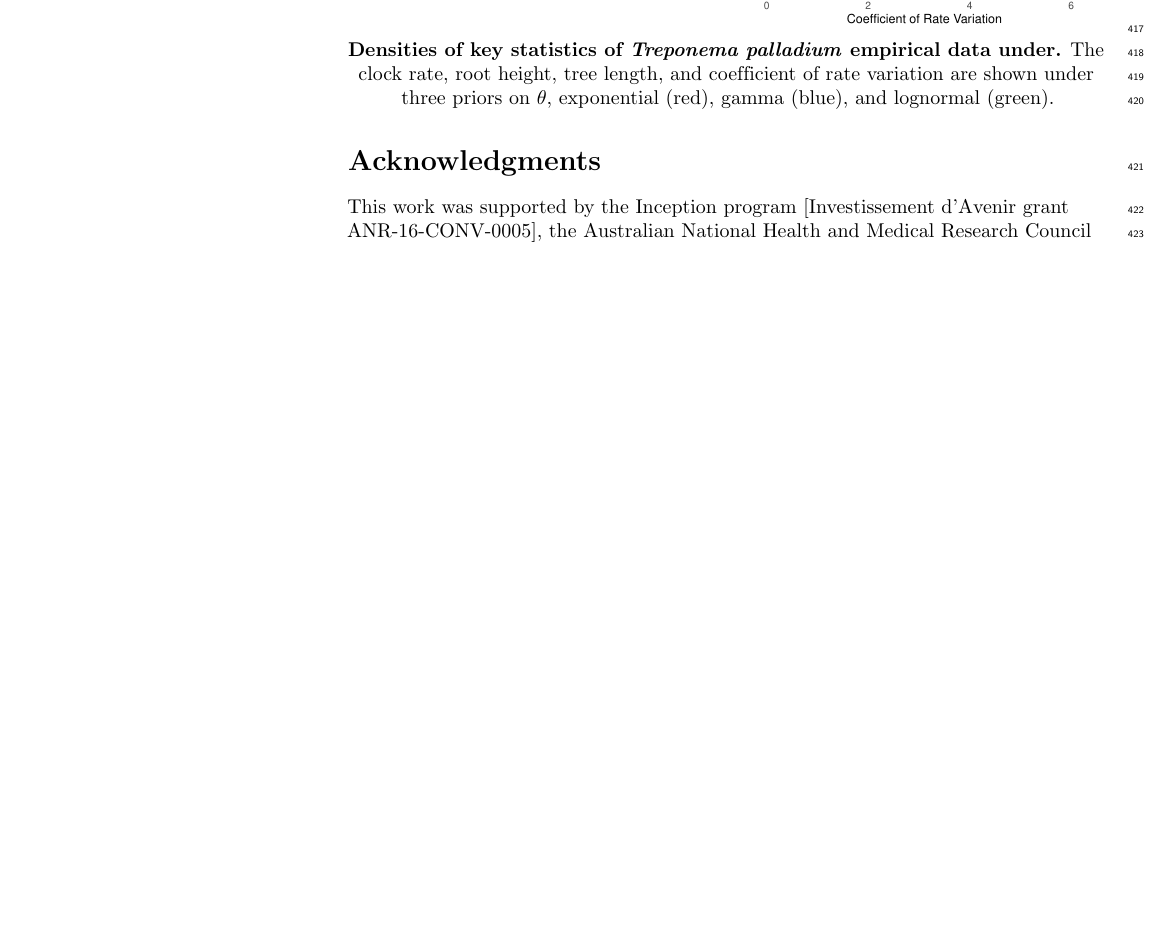
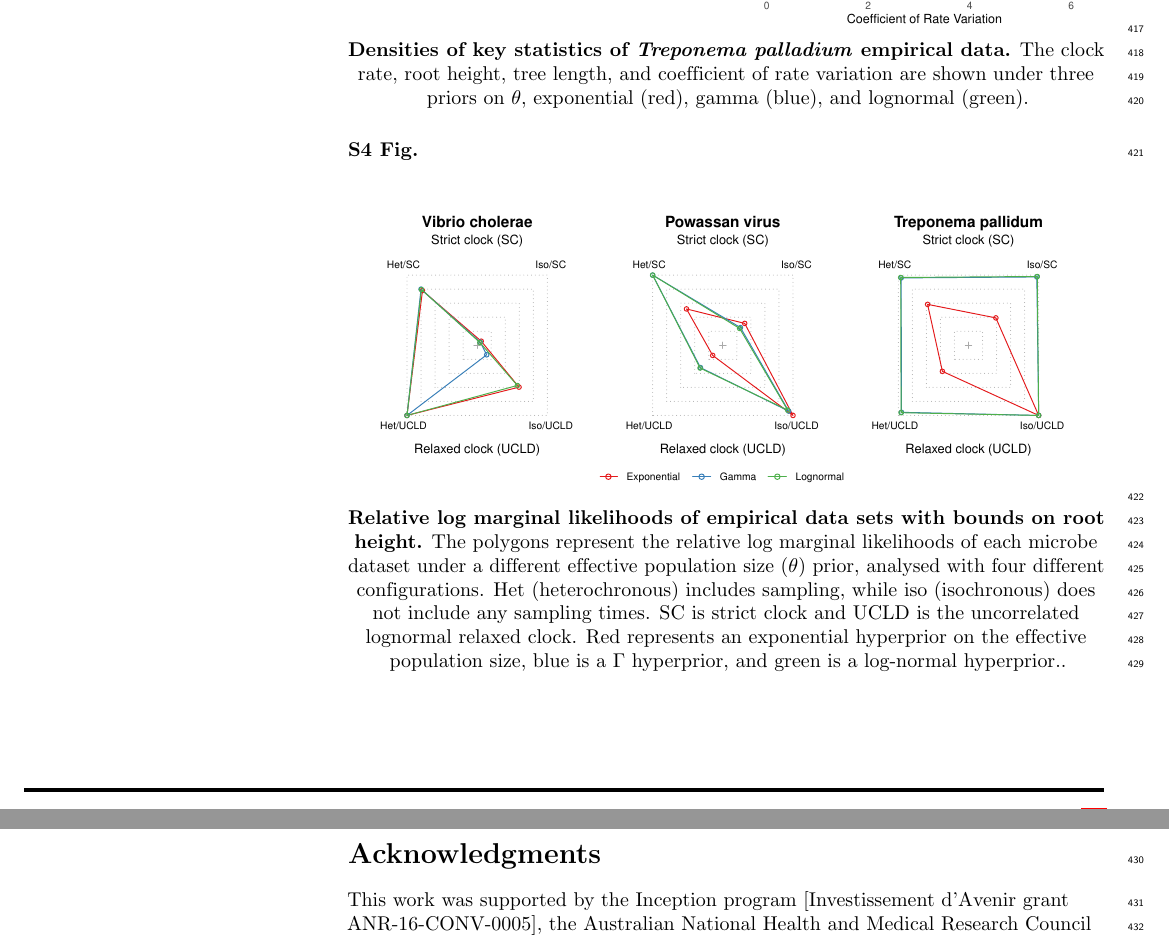
Before and after one commit to sebastianduchene/BETS_prior_sensitivity_ms, a LaTeX document (plos_latex_template.tex): part of page 19 of 22 before the commit and two parts of pages 19 and 20 of 23 after it, the two joined at a grey line, cut so that both start at the same text, the shorter picture padded with empty space. Compiled offline with pdfLaTeX.

Commit message:
Updates from Overleaf

```diff
--- a/plos_latex_template.tex
+++ b/plos_latex_template.tex
@@ -490,7 +490,13 @@ We analysed the simulated data under heterochronous and isochronous models. For
 \label{S3_Fig}
 	\begin{center}
 		\includegraphics[width=13cm]{sandbox_figures/treponema_density_plot.pdf}\newline
-		\textbf{Densities of key statistics of \textit{Treponema palladium} empirical data under.} The clock rate, root height, tree length, and coefficient of rate variation are shown under three priors on $\theta$, exponential (red), gamma (blue), and lognormal (green).
+		\textbf{Densities of key statistics of \textit{Treponema palladium} empirical data.} The clock rate, root height, tree length, and coefficient of rate variation are shown under three priors on $\theta$, exponential (red), gamma (blue), and lognormal (green).
+	\end{center}
+ \paragraph*{S4 Fig.}
+\label{S4_Fig}
+	\begin{center}
+		\includegraphics[width=13cm]{sandbox_figures/polygon_plot_bound.pdf}\newline
+		\textbf{Relative log marginal likelihoods of empirical data sets with bounds on root height.} The polygons represent the relative log marginal likelihoods of each microbe dataset under a different effective population size ($\theta$) prior, analysed with four different configurations. Het (heterochronous) includes sampling, while iso (isochronous) does not include any sampling times. SC is strict clock and UCLD is the uncorrelated lognormal relaxed clock. Red represents an exponential hyperprior on the effective population size, blue is a $\Gamma$ hyperprior, and green is a log-normal hyperprior..
 	\end{center}
 
 \section*{Acknowledgments}
```
Also changed, not shown: sandbox_figures/polygon_plot_bound.pdf (added), plos_latex_template.tex (8 more changed lines).
